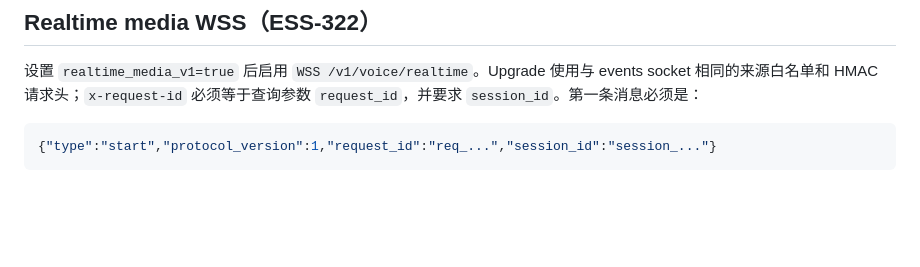
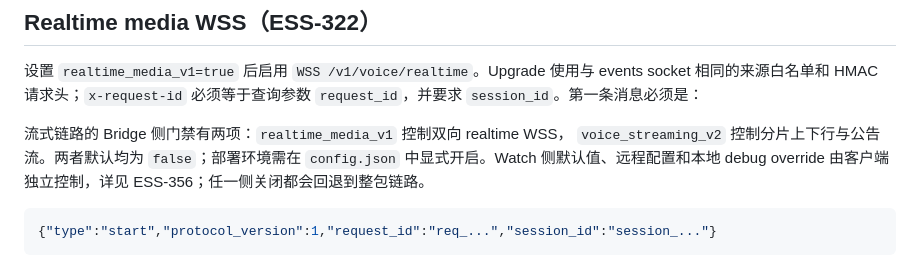
Before and after one commit to benyuanjinhua/Personal-Avatar-iWatch, a Markdown page: MacRemoteFrontendBridge/README.md, the part around the change. GitHub-like rendering; blank space fills up the shorter version.

Commit message:
ESS-355 document Bridge streaming gates

````diff
--- a/MacRemoteFrontendBridge/README.md
+++ b/MacRemoteFrontendBridge/README.md
@@ -5,6 +5,11 @@
 设置 `realtime_media_v1=true` 后启用 `WSS /v1/voice/realtime`。Upgrade 使用与
 events socket 相同的来源白名单和 HMAC 请求头；`x-request-id` 必须等于查询参数
 `request_id`，并要求 `session_id`。第一条消息必须是：
+
+流式链路的 Bridge 侧门禁有两项：`realtime_media_v1` 控制双向 realtime WSS，
+`voice_streaming_v2` 控制分片上下行与公告流。两者默认均为 `false`；部署环境需在
+`config.json` 中显式开启。Watch 侧默认值、远程配置和本地 debug override 由客户端
+独立控制，详见 ESS-356；任一侧关闭都会回退到整包链路。
 
 ```json
 {"type":"start","protocol_version":1,"request_id":"req_...","session_id":"session_..."}
````
